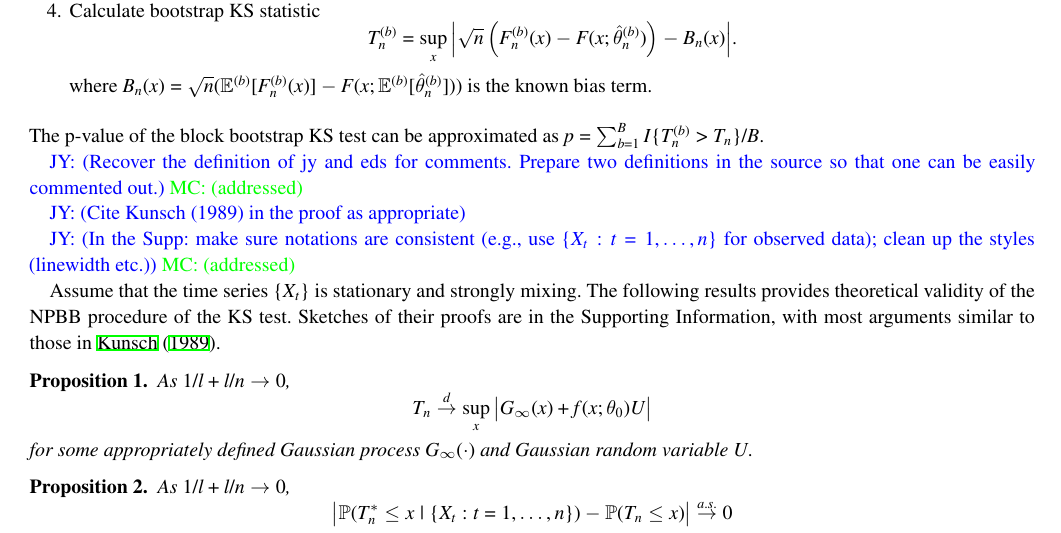
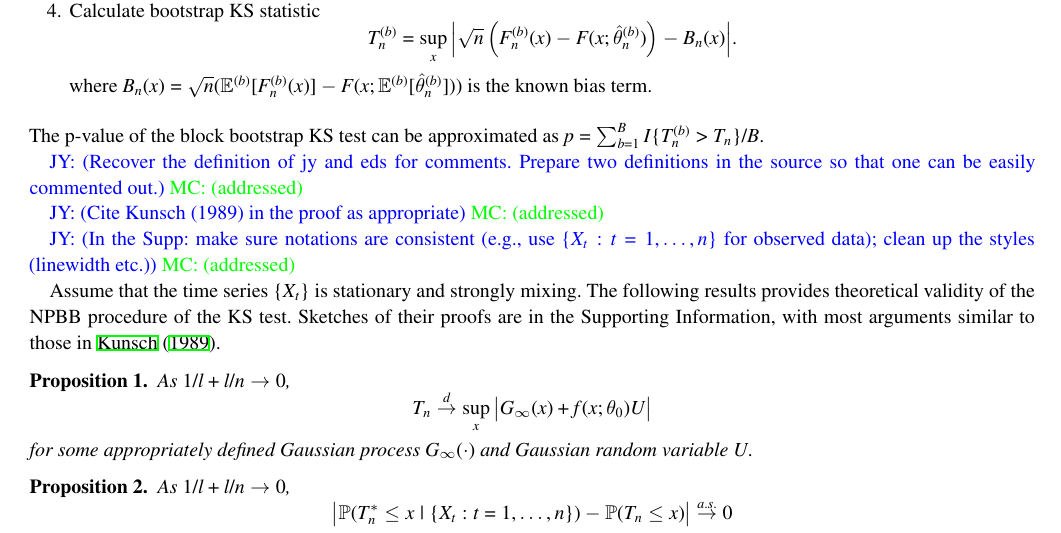
Before and after one commit to mathewchandy03/Bootstrap_KS_Test, a LaTeX thesis (manuscript/manuscript.tex): part of page 4 of 10, cut so that both start at the same text. Compiled offline with XeLaTeX; a missing font is replaced by an installed copy or a similar font; a LaTeX package or settings file that is missing is left out.

Commit message:
addressed comments

```diff
--- a/manuscript/manuscript.tex
+++ b/manuscript/manuscript.tex
@@ -401,6 +401,7 @@ as $p = \sum_{b=1}^B I\{T^{(b)}_n > T_n\} / B$.
 \mc{addressed}
 
 \jy{Cite Kunsch (1989) in the proof as appropriate}
+\mc{addressed}
 
 \jy{In the Supp: make sure notations are consistent (e.g., use
   $\{X_t: t = 1, \ldots, n\}$ for observed data);
```
